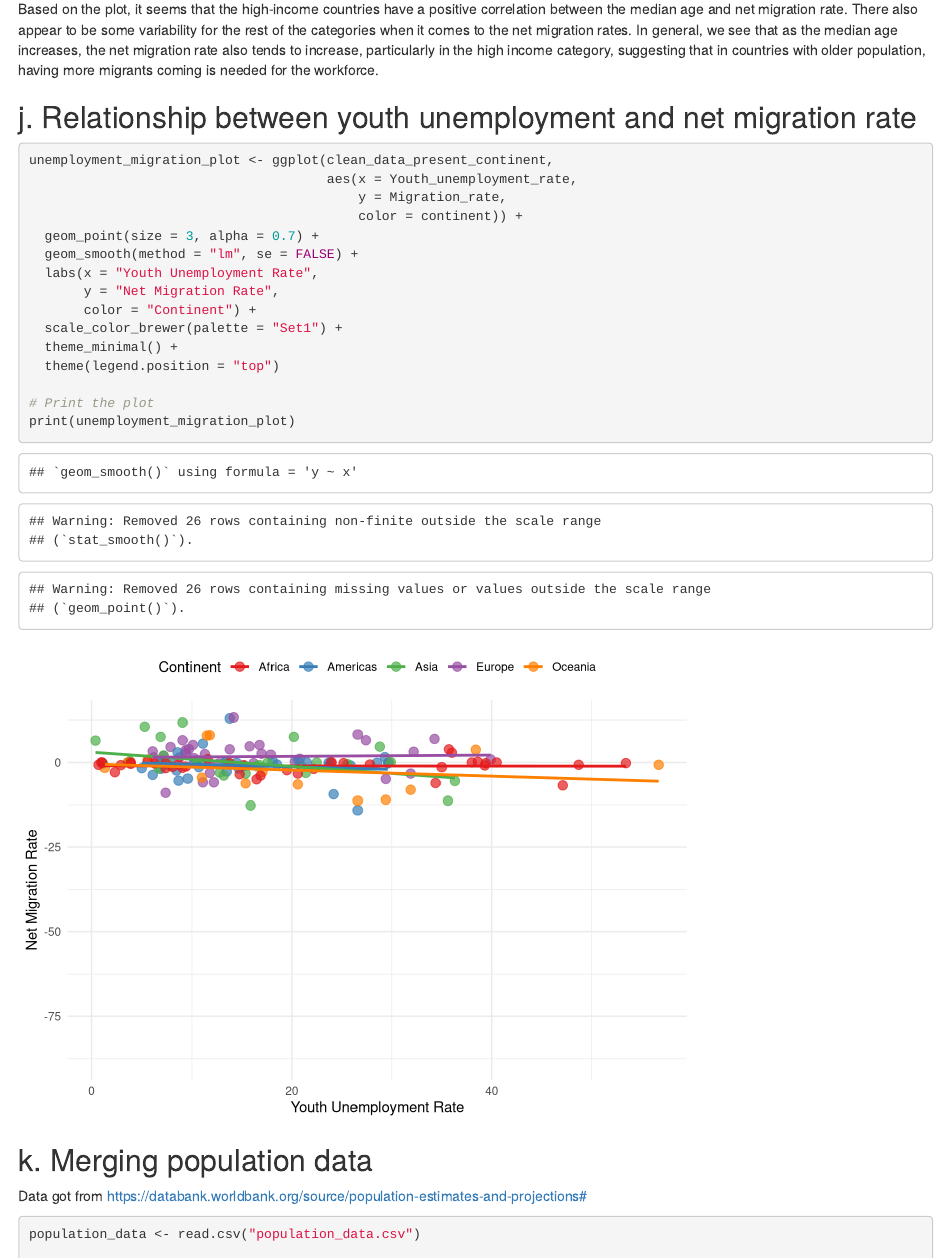
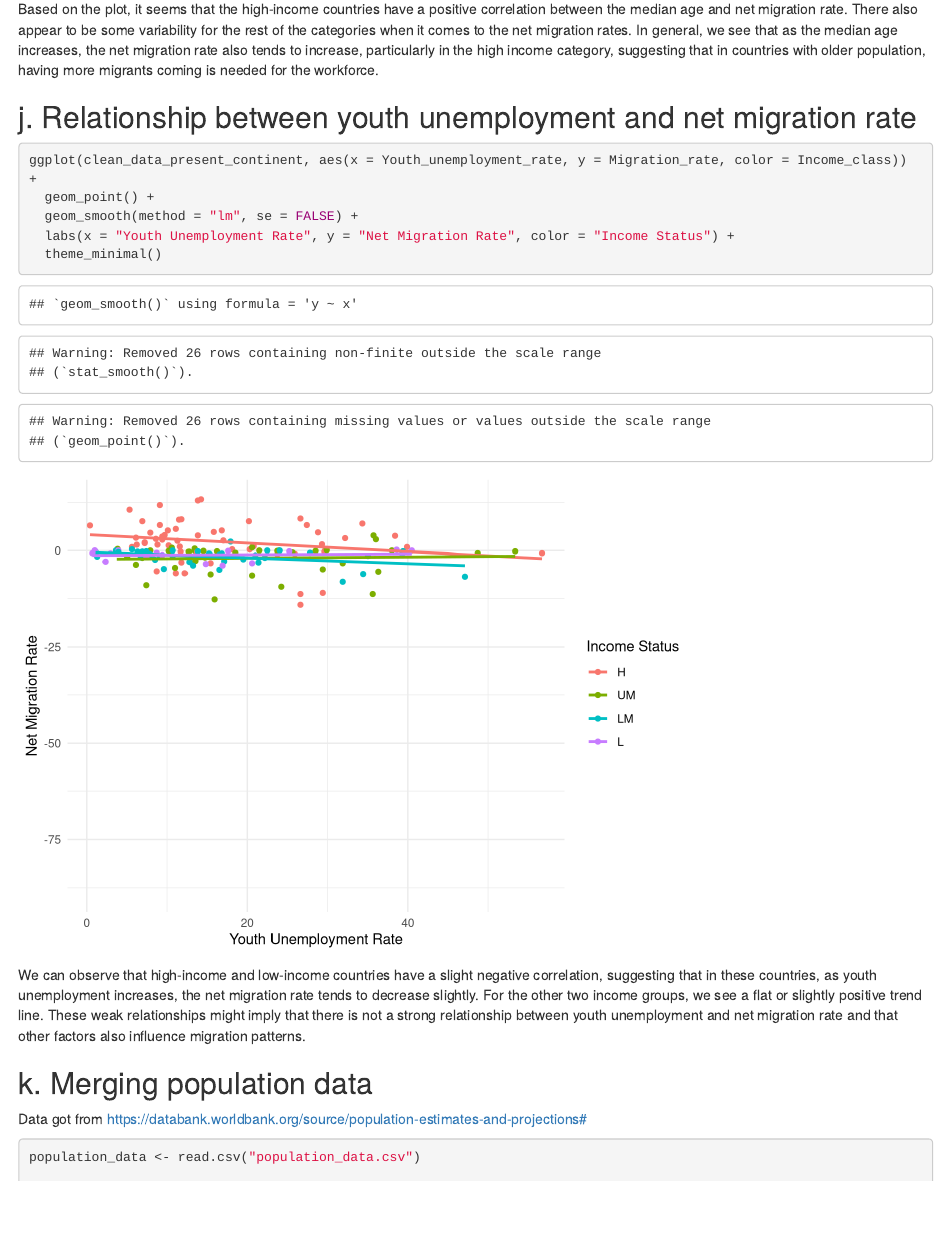
Before and after one commit to Katundra288/AKSTA-Statistical-Computing, an R Markdown document (Case Study 3/case_study_3.Rmd): the page in a window 1100 px wide, from 12570 px down. Rendered offline with R 4.5, knitr and Pandoc, with nearby package versions.

Commit message:
changed task j

````diff
--- a/Case Study 3/case_study_3.Rmd
+++ b/Case Study 3/case_study_3.Rmd
@@ -294,28 +294,16 @@ In general, we see that as the median age increases, the net migration rate also
 
 ## j. Relationship between youth unemployment and net migration rate
 
-
-
 ```{r}
 
-unemployment_migration_plot <- ggplot(clean_data_present_continent,
-                                      aes(x = Youth_unemployment_rate,
-                                          y = Migration_rate,
-                                          color = continent)) +
-  geom_point(size = 3, alpha = 0.7) +
+ggplot(clean_data_present_continent, aes(x = Youth_unemployment_rate, y = Migration_rate, color = Income_class)) +
+  geom_point() +
   geom_smooth(method = "lm", se = FALSE) +
-  labs(x = "Youth Unemployment Rate",
-       y = "Net Migration Rate",
-       color = "Continent") +
-  scale_color_brewer(palette = "Set1") +
-  theme_minimal() +
-  theme(legend.position = "top")
-
-# Print the plot
-print(unemployment_migration_plot)
+  labs(x = "Youth Unemployment Rate", y = "Net Migration Rate", color = "Income Status") +
+  theme_minimal()
 
 ```
-
+We can observe that high-income and low-income countries have a slight negative correlation, suggesting that in these countries, as youth unemployment increases, the net migration rate tends to decrease slightly. For the other two income groups, we see a flat or slightly positive trend line. These weak relationships might imply that there is not a strong relationship between youth unemployment and net migration rate and that other factors also influence migration patterns.
 
 
 ## k. Merging population data
````
Also changed, not shown: Case Study 3/case_study_3.Rmd (3 more changed lines).
